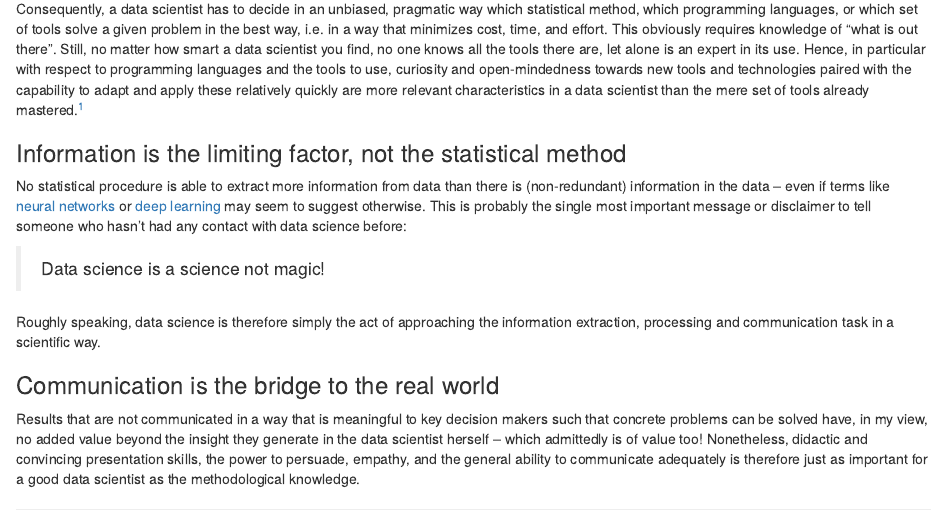
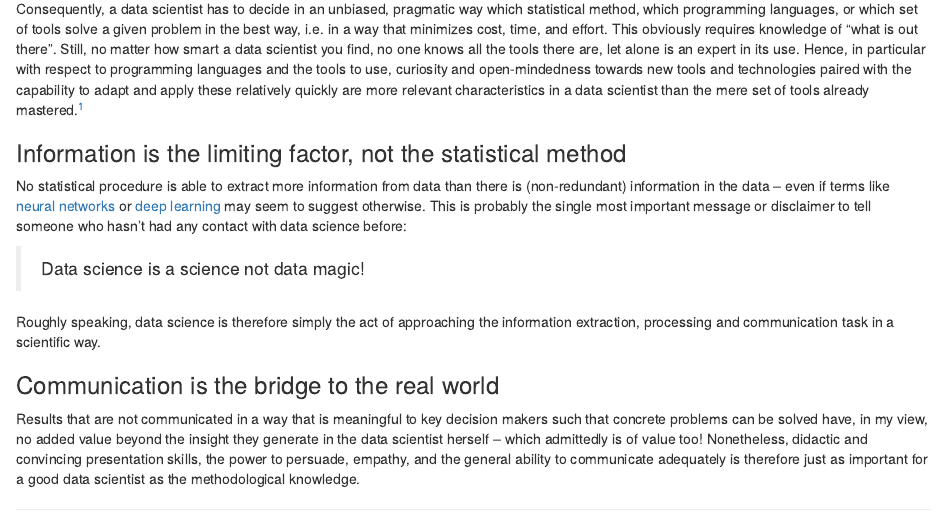
Before and after one commit to M-E-Rademaker/personal-website, an R Markdown document (content/blog/2021-05-04_data_science_to_me/index.Rmarkdown): the page in a window 1100 px wide, from 710 px down. Rendered offline with R 4.5, knitr and Pandoc, with nearby package versions; drawn as R Markdown's standard HTML page in place of the format the file asks for.

Commit message:
fix wrong blog post

```diff
--- a/content/blog/2021-05-04_data_science_to_me/index.Rmarkdown
+++ b/content/blog/2021-05-04_data_science_to_me/index.Rmarkdown
@@ -69,13 +70,14 @@ than there is (non-redundant) information in the data -- even if terms like
 most important message or disclaimer to tell someone who hasn't had any contact
 with data science before:
 
-> Data science is a science not magic!
+> Data science is a science not data magic!
 
 Roughly speaking, data science is therefore simply the act of approaching the information extraction, processing and communication task in a scientific way.
 
 ### Communication is the bridge to the real world
 
-Results that are not communicated in a way that is meaningful to key decision makers such that concrete problems can be solved have, in my view, no added value beyond
+Results that are not communicated in a way that is meaningful to key decision
+makers such that concrete problems can be solved have, in my view, no added value beyond
 the insight they generate in the data scientist herself -- which admittedly is
 of value too! Nonetheless, didactic and convincing presentation skills, the power to persuade, empathy, and the general ability to communicate adequately is therefore
 just as important for a good data scientist as the methodological knowledge.
--- a/resources/_gen/assets/scss/scaffold.scss_545d7c693f5b5f74d129019eb310e64e.json
+++ b/resources/_gen/assets/scss/scaffold.scss_545d7c693f5b5f74d129019eb310e64e.json
@@ -1 +1 @@
-{"Target":"style.main.min.fac6fbf18598296a27fdf6fda2e977a57969225d03c4822d87f08dc9fd1b5d7d.css","MediaType":"text/css","Data":{"Integrity":"sha256-+sb78YWYKWon/fb9oul3pXlpIl0DxIIth/CNyf0bXX0="}}
+{"Target":"style.main.min.fac6627fb812062b6d036c9f6533c6dc6b09aa73109c865999976c47569af3dd.css","MediaType":"text/css","Data":{"Integrity":"sha256-+sZif7gSBittA2yfZTPG3GsJqnMQnIZZmZdsR1aa890="}}
```
Also changed, not shown: content/blog/2021-05-04_data_science_to_me/index.Rmarkdown (3 more changed lines), 2 other files.
